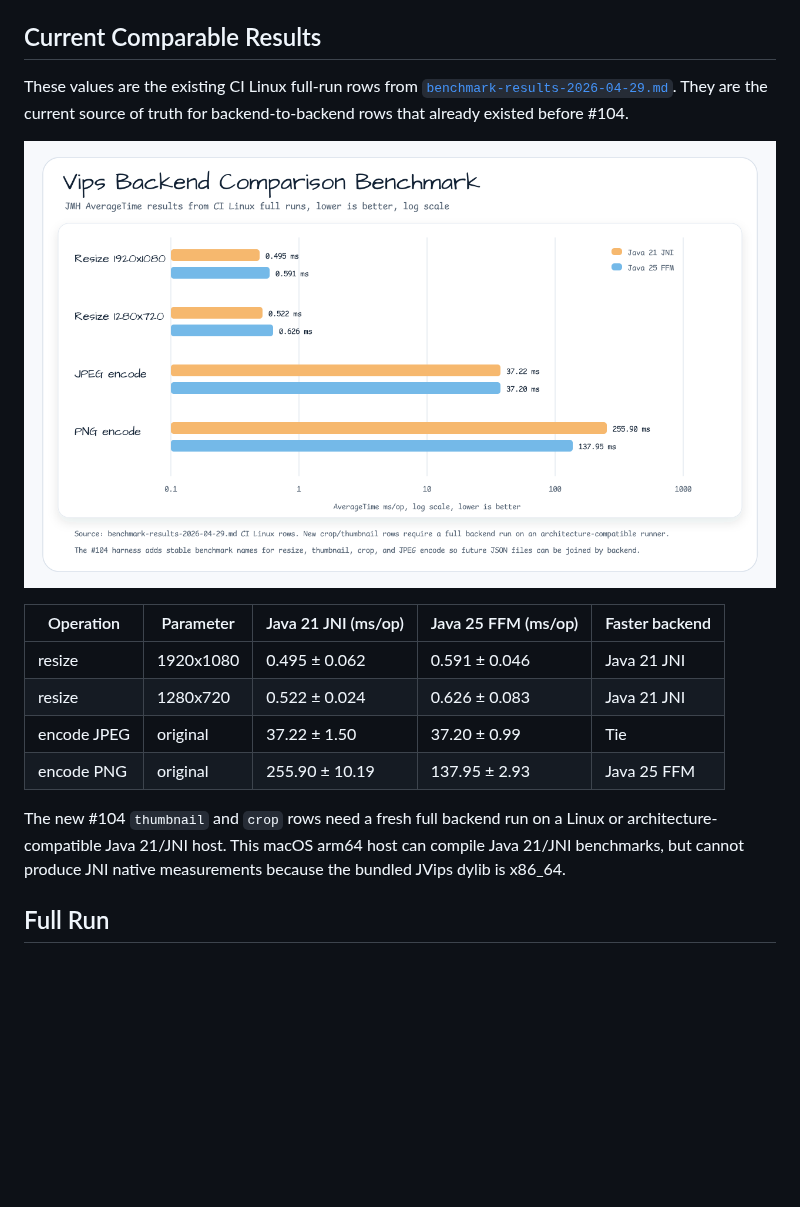
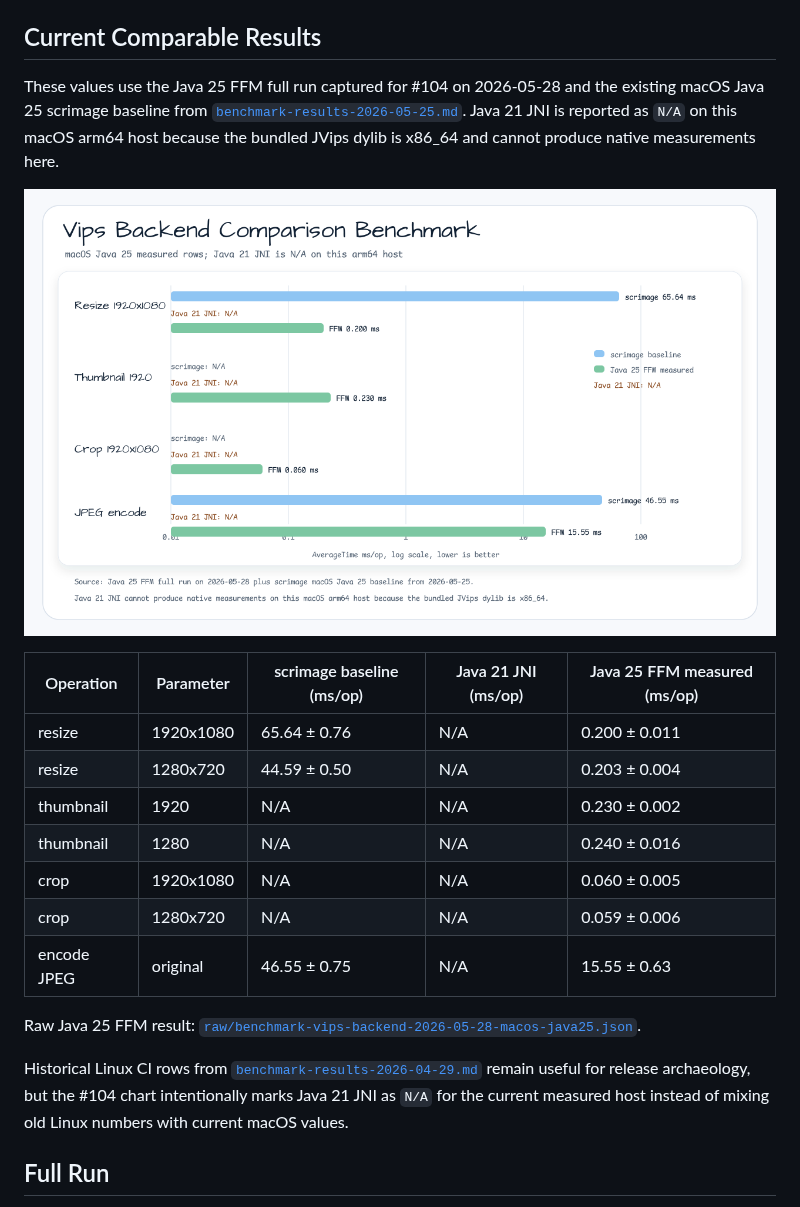
Before and after one commit to bluetape4k/bluetape4k-image, a Markdown page: images-benchmark/docs/vips-backend-comparison.md, the part around the change. Drawn GitHub-style; pictures changed too: docs/images/readme-charts/images-benchmark-vips-backend-comparison-chart-01.png; blank space fills up the shorter version.

Commit message:
Report current vips backend measurements
Replace the mixed historical backend comparison with current-host evidence: Java 21 JNI is explicitly N/A on macOS arm64, while Java 25 FFM has fresh full-run JMH measurements and raw JSON. Keep scrimage as the baseline where the operation has an existing comparable macOS row.

Constraint: bluetape4k-diagram governs benchmark charts; SVG and PNG were regenerated and previewed before commit.

Rejected: showing old Linux Java 21 numbers beside current macOS Java 25 measurements | that mixes environments and hides the unsupported-host reality.

Confidence: high

Scope-risk: narrow

Directive: Treat Java 21 JNI as N/A on macOS arm64 unless an architecture-compatible JVips native library is available.

Tested: Java 25 VipsBackend full JMH run saved raw JSON; rsvg-convert rendered chart PNG; xmllint --noout chart SVG; viewed chart PNG; README image link check missing=0; git diff --check; ./gradlew :bluetape4k-images-benchmark:compileBenchmarkKotlin -Pvips.impl=java25 --console=plain; ./gradlew :bluetape4k-images-benchmark:compileBenchmarkKotlin -Pvips.impl=java21 --console=plain

Not-tested: Java 21 JNI native benchmark on macOS arm64 because bundled JVips dylib is x86_64.

```diff
--- a/images-benchmark/docs/vips-backend-comparison.md
+++ b/images-benchmark/docs/vips-backend-comparison.md
@@ -21,24 +21,32 @@ Lower `ms/op` is better.
 
 ## Current Comparable Results
 
-These values are the existing CI Linux full-run rows from
-[`benchmark-results-2026-04-29.md`](benchmark-results-2026-04-29.md). They are
-the current source of truth for backend-to-backend rows that already existed
-before #104.
+These values use the Java 25 FFM full run captured for #104 on 2026-05-28 and
+the existing macOS Java 25 scrimage baseline from
+[`benchmark-results-2026-05-25.md`](benchmark-results-2026-05-25.md). Java 21
+JNI is reported as `N/A` on this macOS arm64 host because the bundled JVips
+dylib is x86_64 and cannot produce native measurements here.
 
 ![Vips backend comparison benchmark chart](../../docs/images/readme-charts/images-benchmark-vips-backend-comparison-chart-01.png)
 
-| Operation | Parameter | Java 21 JNI (ms/op) | Java 25 FFM (ms/op) | Faster backend |
-|-----------|-----------|---------------------|---------------------|----------------|
-| resize | 1920x1080 | 0.495 ± 0.062 | 0.591 ± 0.046 | Java 21 JNI |
-| resize | 1280x720 | 0.522 ± 0.024 | 0.626 ± 0.083 | Java 21 JNI |
-| encode JPEG | original | 37.22 ± 1.50 | 37.20 ± 0.99 | Tie |
-| encode PNG | original | 255.90 ± 10.19 | 137.95 ± 2.93 | Java 25 FFM |
+| Operation | Parameter | scrimage baseline (ms/op) | Java 21 JNI (ms/op) | Java 25 FFM measured (ms/op) |
+|-----------|-----------|---------------------------|---------------------|------------------------------|
+| resize | 1920x1080 | 65.64 ± 0.76 | N/A | 0.200 ± 0.011 |
+| resize | 1280x720 | 44.59 ± 0.50 | N/A | 0.203 ± 0.004 |
+| thumbnail | 1920 | N/A | N/A | 0.230 ± 0.002 |
+| thumbnail | 1280 | N/A | N/A | 0.240 ± 0.016 |
+| crop | 1920x1080 | N/A | N/A | 0.060 ± 0.005 |
+| crop | 1280x720 | N/A | N/A | 0.059 ± 0.006 |
+| encode JPEG | original | 46.55 ± 0.75 | N/A | 15.55 ± 0.63 |
 
-The new #104 `thumbnail` and `crop` rows need a fresh full backend run on a
-Linux or architecture-compatible Java 21/JNI host. This macOS arm64 host can
-compile Java 21/JNI benchmarks, but cannot produce JNI native measurements
-because the bundled JVips dylib is x86_64.
+Raw Java 25 FFM result:
+[`raw/benchmark-vips-backend-2026-05-28-macos-java25.json`](raw/benchmark-vips-backend-2026-05-28-macos-java25.json).
+
+Historical Linux CI rows from
+[`benchmark-results-2026-04-29.md`](benchmark-results-2026-04-29.md) remain
+useful for release archaeology, but the #104 chart intentionally marks Java 21
+JNI as `N/A` for the current measured host instead of mixing old Linux numbers
+with current macOS values.
 
 ## Full Run
 
```
Also changed, not shown: 2 other files.
